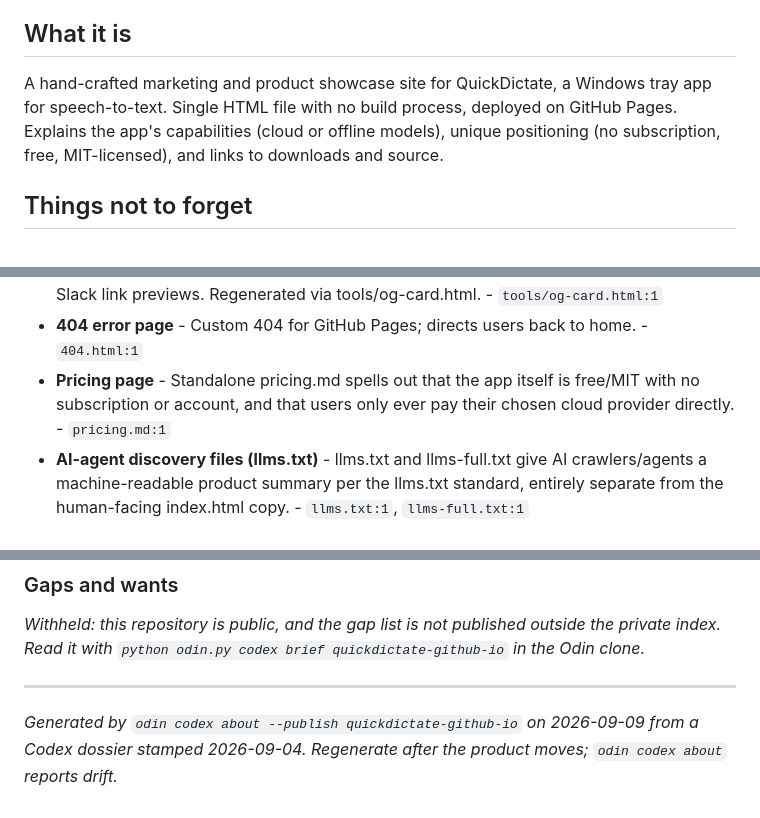
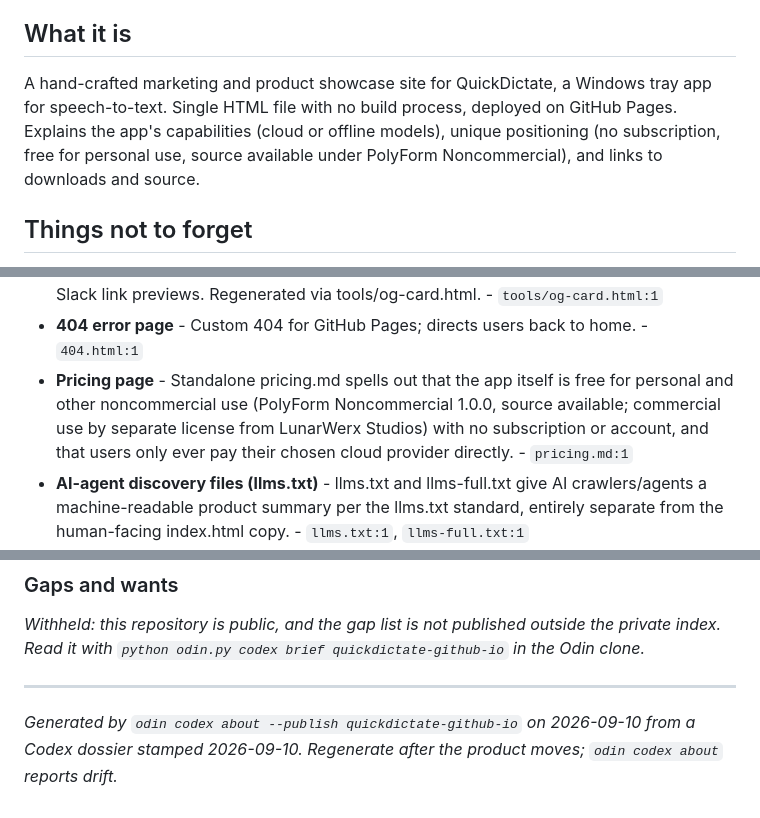
Before and after one commit to QuickDictate/quickdictate.github.io, a Markdown page: docs/ABOUT.md, 3 parts joined by grey strips. GitHub-like rendering.

Commit message:
docs: ABOUT.md - license wording and the regenerated Codex map
Co-Authored-By: Claude Fable 5.1 <noreply@anthropic.com>

```diff
--- a/docs/ABOUT.md
+++ b/docs/ABOUT.md
@@ -6,7 +6,7 @@
 
 ## What it is
 
-A hand-crafted marketing and product showcase site for QuickDictate, a Windows tray app for speech-to-text. Single HTML file with no build process, deployed on GitHub Pages. Explains the app's capabilities (cloud or offline models), unique positioning (no subscription, free, MIT-licensed), and links to downloads and source.
+A hand-crafted marketing and product showcase site for QuickDictate, a Windows tray app for speech-to-text. Single HTML file with no build process, deployed on GitHub Pages. Explains the app's capabilities (cloud or offline models), unique positioning (no subscription, free for personal use, source available under PolyForm Noncommercial), and links to downloads and source.
 
 ## Things not to forget
 
@@ -63,7 +63,7 @@ edit the dossier, not this block. Everything ABOVE the marker is yours.
 - **Final CTA and Discord invite badge** - Closing call-to-action with download button and persistent Discord community invite badge in corner. - `index.html:1229`, `index.html:1321`
 - **Social preview card** - Generated og-image.png (1200x630) used for Twitter, Discord, Slack link previews. Regenerated via tools/og-card.html. - `tools/og-card.html:1`
 - **404 error page** - Custom 404 for GitHub Pages; directs users back to home. - `404.html:1`
-- **Pricing page** - Standalone pricing.md spells out that the app itself is free/MIT with no subscription or account, and that users only ever pay their chosen cloud provider directly. - `pricing.md:1`
+- **Pricing page** - Standalone pricing.md spells out that the app itself is free for personal and other noncommercial use (PolyForm Noncommercial 1.0.0, source available; commercial use by separate license from LunarWerx Studios) with no subscription or account, and that users only ever pay their chosen cloud provider directly. - `pricing.md:1`
 - **AI-agent discovery files (llms.txt)** - llms.txt and llms-full.txt give AI crawlers/agents a machine-readable product summary per the llms.txt standard, entirely separate from the human-facing index.html copy. - `llms.txt:1`, `llms-full.txt:1`
 - **Structured data / SEO schema markup** - JSON-LD blocks (SoftwareApplication, Organization, WebSite, BreadcrumbList, FAQPage) embedded in the page head for search-engine rich results; not mentioned anywhere in the original entry. - `index.html:690`
 - **Site changelog** - CHANGELOG.md tracks the marketing site's own edit history (separate from the app's changelog), contradicting the entry's own gaps claim that no changelog exists for the site. - `CHANGELOG.md:1`
@@ -82,5 +82,5 @@ _Read it with `python odin.py codex brief quickdictate-github-io` in the Odin cl
 
 ---
 
-_Generated by `odin codex about --publish quickdictate-github-io` on 2026-09-09 from a Codex dossier stamped 2026-09-04. Regenerate after the product moves; `odin codex about` reports drift._
-<!-- odin:about GENERATED END sha=6d3e08b145f2 -->
+_Generated by `odin codex about --publish quickdictate-github-io` on 2026-09-10 from a Codex dossier stamped 2026-09-10. Regenerate after the product moves; `odin codex about` reports drift._
+<!-- odin:about GENERATED END sha=462111fdbbe5 -->
```
